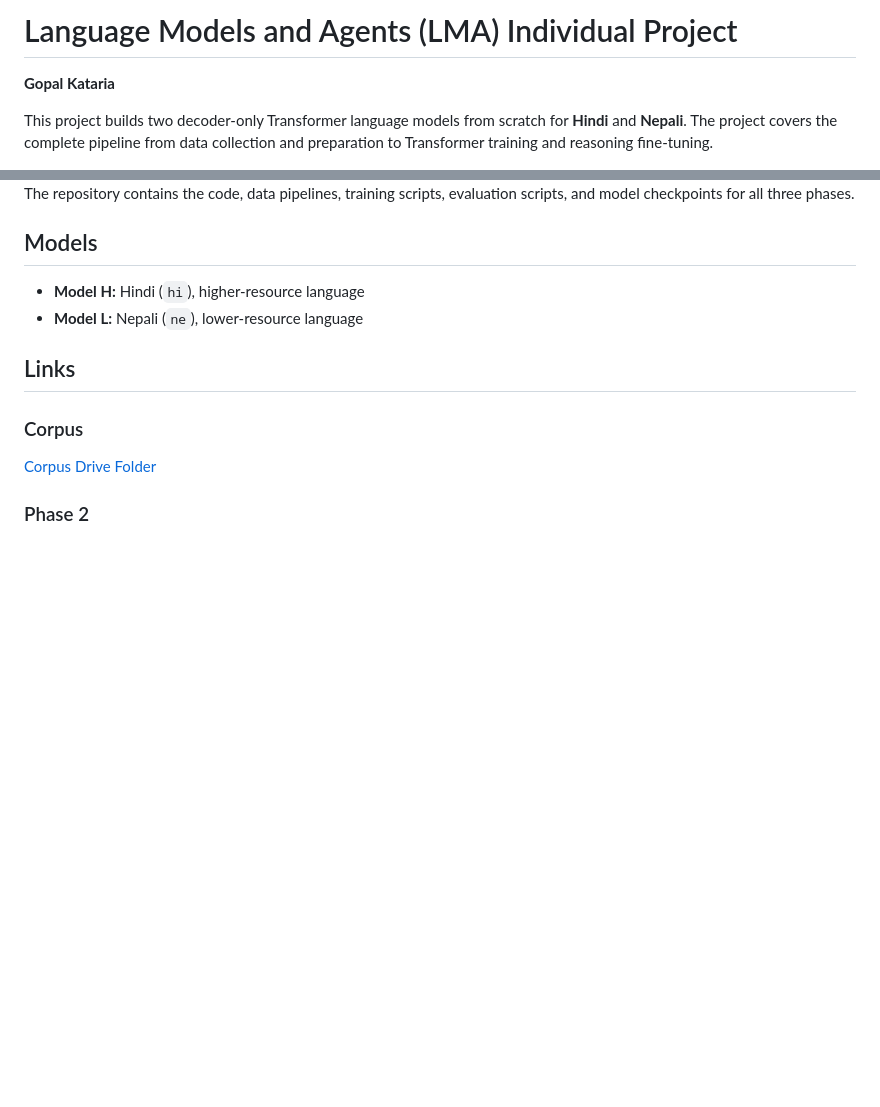
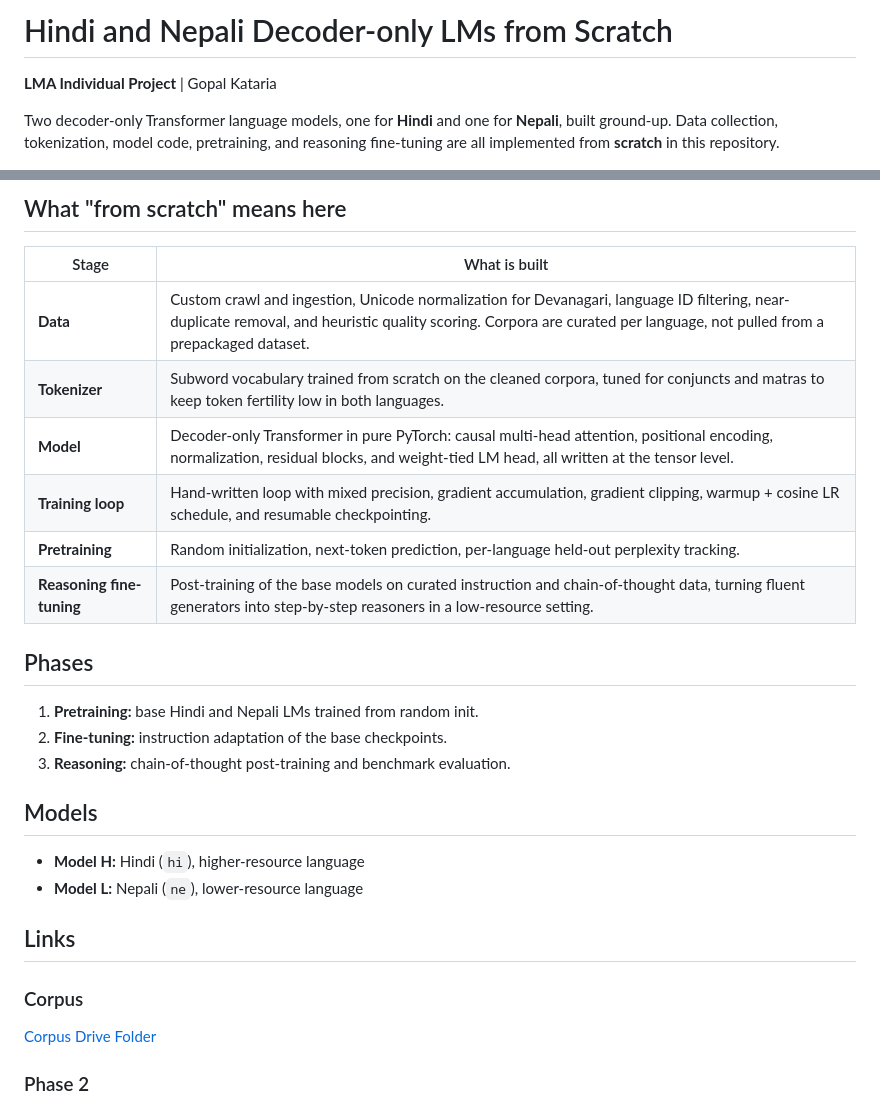
Before and after one commit to bropal404/indic-lm, a Markdown page: README.md, 2 parts joined by grey strips. GitHub-like rendering; blank space fills up the shorter version.

```diff
--- a/README.md
+++ b/README.md
@@ -1,6 +1,6 @@
-# Language Models and Agents (LMA) Individual Project
+# Hindi and Nepali Decoder-only LMs from Scratch
 
-**Gopal Kataria**
+**LMA Individual Project** | Gopal Kataria
 
-This project builds two decoder-only Transformer language models from scratch for **Hindi** and **Nepali**. The project covers the complete pipeline from data collection and preparation to Transformer training and reasoning fine-tuning.
+Two decoder-only Transformer language models, one for **Hindi** and one for **Nepali**, built ground-up. Data collection, tokenization, model code, pretraining, and reasoning fine-tuning are all implemented from **scratch** in this repository.
 
@@ -8,6 +28,20 @@ This project builds two decoder-only Transformer language models from scratch fo
+## What "from scratch" means here
+
+| Stage | What is built |
+|---|---|
+| **Data** | Custom crawl and ingestion, Unicode normalization for Devanagari, language ID filtering, near-duplicate removal, and heuristic quality scoring. Corpora are curated per language, not pulled from a prepackaged dataset. |
+| **Tokenizer** | Subword vocabulary trained from scratch on the cleaned corpora, tuned for conjuncts and matras to keep token fertility low in both languages. |
+| **Model** | Decoder-only Transformer in pure PyTorch: causal multi-head attention, positional encoding, normalization, residual blocks, and weight-tied LM head, all written at the tensor level. |
+| **Training loop** | Hand-written loop with mixed precision, gradient accumulation, gradient clipping, warmup + cosine LR schedule, and resumable checkpointing. |
+| **Pretraining** | Random initialization, next-token prediction, per-language held-out perplexity tracking. |
+| **Reasoning fine-tuning** | Post-training of the base models on curated instruction and chain-of-thought data, turning fluent generators into step-by-step reasoners in a low-resource setting. |
 
 
-The repository contains the code, data pipelines, training scripts, evaluation scripts, and model checkpoints for all three phases.
+## Phases
+
+1. **Pretraining:** base Hindi and Nepali LMs trained from random init.
+2. **Fine-tuning:** instruction adaptation of the base checkpoints.
+3. **Reasoning:** chain-of-thought post-training and benchmark evaluation.
 
 ## Models
 
```
Also changed, not shown: other parts of README.md (+21 -1 lines).
